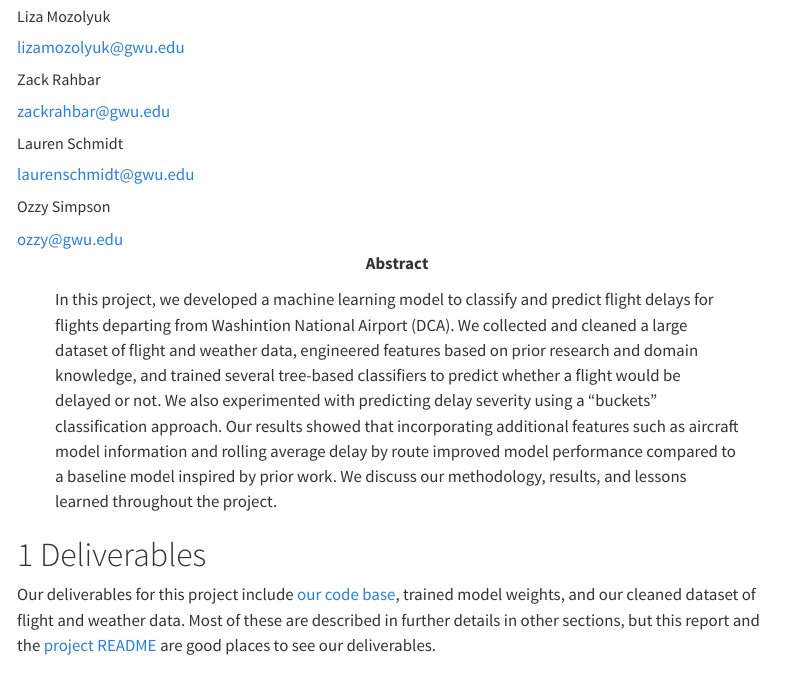
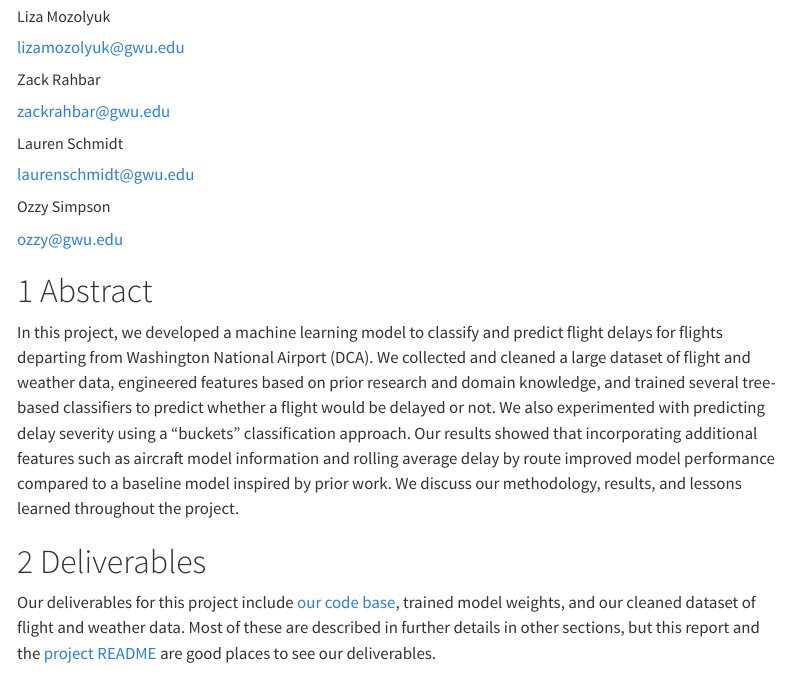
Before and after one commit to GW-ML-Flight/Flight-Delay, a Quarto document (report/Report.qmd): the page in a window 1100 px wide, from 180 px down. Rendered offline with R 4.5, knitr and Pandoc in place of Quarto, with nearby package versions; menus at the side of the page are left out.

Commit message:
Fix Abstract formatting and typo

```diff
--- a/report/Report.qmd
+++ b/report/Report.qmd
@@ -24,10 +24,11 @@ author:
       email: laurenschmidt@gwu.edu
     - name: Ozzy Simpson
       email: ozzy@gwu.edu
-abstract: | # TODO: Write an abstract
-  In this project, we developed a machine learning model to classify and predict flight delays for flights departing from Washintion National Airport (DCA). We collected and cleaned a large dataset of flight and weather data, engineered features based on prior research and domain knowledge, and trained several tree-based classifiers to predict whether a flight would be delayed or not. We also experimented with predicting delay severity using a "buckets" classification approach. Our results showed that incorporating additional features such as aircraft model information and rolling average delay by route improved model performance compared to a baseline model inspired by prior work. We discuss our methodology, results, and lessons learned throughout the project.
+---
 
----
+# Abstract
+
+In this project, we developed a machine learning model to classify and predict flight delays for flights departing from Washington National Airport (DCA). We collected and cleaned a large dataset of flight and weather data, engineered features based on prior research and domain knowledge, and trained several tree-based classifiers to predict whether a flight would be delayed or not. We also experimented with predicting delay severity using a "buckets" classification approach. Our results showed that incorporating additional features such as aircraft model information and rolling average delay by route improved model performance compared to a baseline model inspired by prior work. We discuss our methodology, results, and lessons learned throughout the project.
 
 # Deliverables
 
```
Also changed, not shown: TODO.md (+1 -1 lines), docs/search.json, 1 other file.
